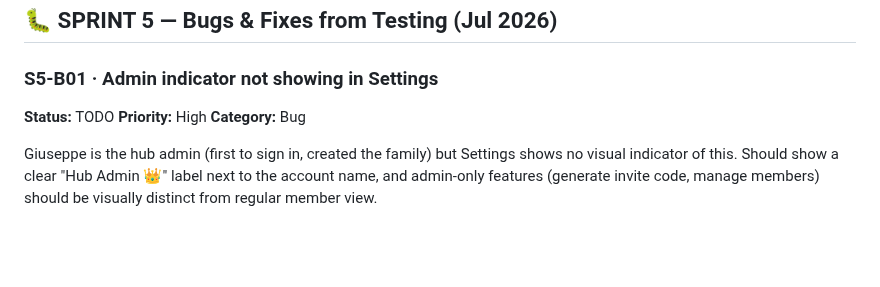
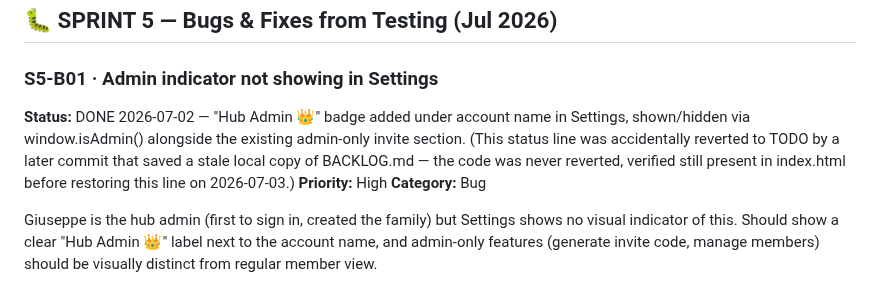
Before and after one commit to giuseppeWF/family-hub, a Markdown page: BACKLOG.md, the part around the change. GitHub-like rendering; blank space fills up the shorter version.

Commit message:
[SPRINT 5] Audit: restore S5-B01 DONE status reverted by stale save
No code change — a later commit (fd4266b, adding the S5-B04 spec) was
made from a stale local copy of BACKLOG.md that predated this item
being marked DONE, and saving it silently reverted the status line
back to TODO. Verified the actual implementation (Hub Admin badge) is
still fully present in index.html; only the docs needed restoring.

Co-Authored-By: Claude Sonnet 5 <noreply@anthropic.com>

```diff
--- a/BACKLOG.md
+++ b/BACKLOG.md
@@ -1825,7 +1825,7 @@ Home screen bookmark icons on iOS/Android don't update when a new version is dep
 ## 🐛 SPRINT 5 — Bugs & Fixes from Testing (Jul 2026)
 
 ### S5-B01 · Admin indicator not showing in Settings
-**Status:** TODO
+**Status:** DONE 2026-07-02 — "Hub Admin 👑" badge added under account name in Settings, shown/hidden via window.isAdmin() alongside the existing admin-only invite section. (This status line was accidentally reverted to TODO by a later commit that saved a stale local copy of BACKLOG.md — the code was never reverted, verified still present in index.html before restoring this line on 2026-07-03.)
 **Priority:** High
 **Category:** Bug
 
```
